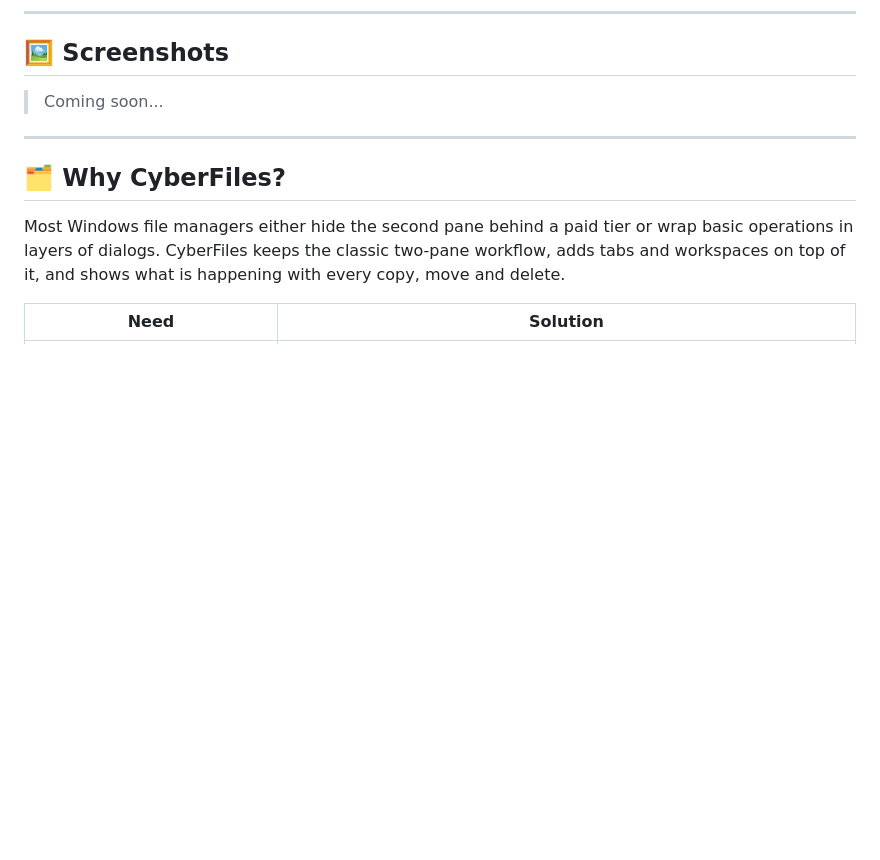
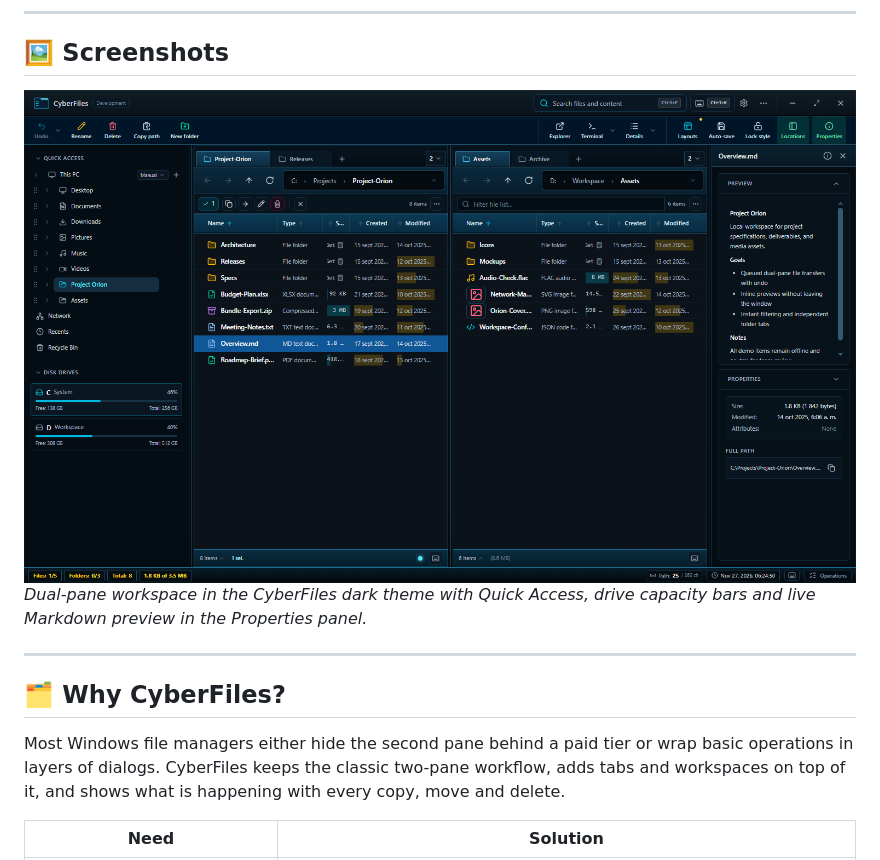
Before and after one commit to CyberGems/CyberFiles, a Markdown page: README.md, the part around one of its changes. GitHub-like rendering; pictures changed too: docs/screenshots/main-en.png (added); blank space fills up the shorter version.

```diff
--- a/README.md
+++ b/README.md
@@ -74,6 +72,8 @@ Windows Explorer gives you one pane, one tab and a dialog for everything. CyberF
 ## 🖼️ Screenshots
 
-> Coming soon...
+<img src="./docs/screenshots/main-en.png" alt="CyberFiles dual-pane window showing Project Orion folders, sidebar locations and file preview" />
+
+_Dual-pane workspace in the CyberFiles dark theme with Quick Access, drive capacity bars and live Markdown preview in the Properties panel._
 
 ---
 
```
Also changed, not shown: other parts of README.md (+0 -2 lines), README.es.md (+3 -3 lines), docs/screenshots/main-es.png (added).
